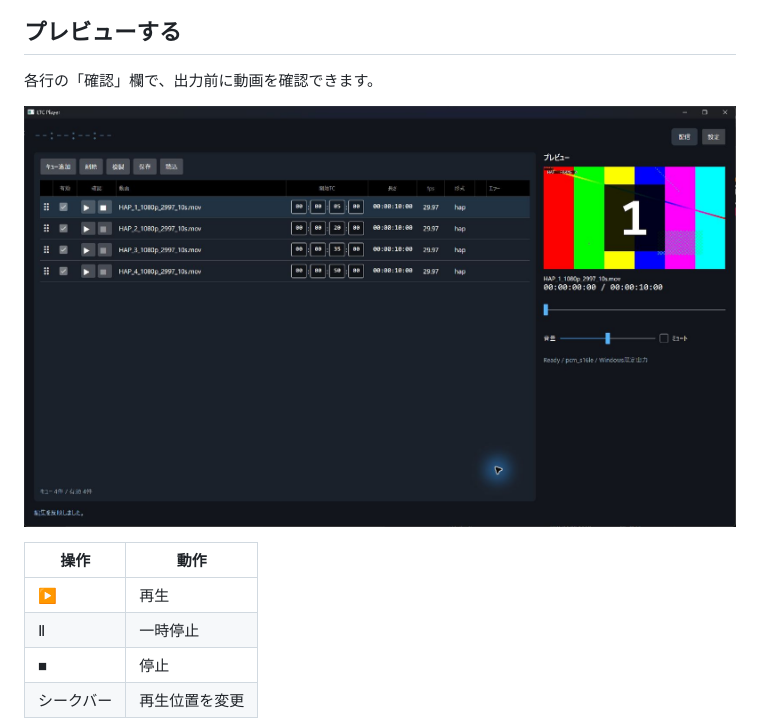
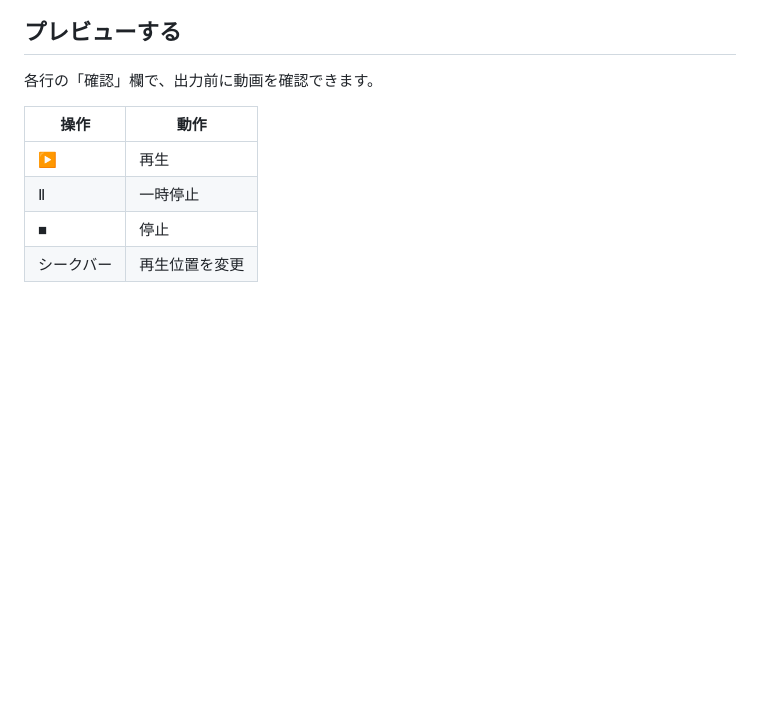
Before and after one commit to Nirfuture/LTC_Player, a Markdown page: docs/OPERATIONS.md, the part around the change. Rendered like a GitHub page; blank space fills up the shorter version.

```diff
--- a/docs/OPERATIONS.md
+++ b/docs/OPERATIONS.md
@@ -34,8 +34,6 @@ LTCを受信していることを確認し、「配信」を押します。動
 
 各行の「確認」欄で、出力前に動画を確認できます。
 
-![各行の再生・停止ボタンと、右側のプレビュー](images/main-window.jpg)
-
 | 操作 | 動作 |
 |---|---|
 | ▶ | 再生 |
```
Also changed, not shown: docs/QUICKSTART.md (+2 -2 lines), docs/images/settings-guide.png (added), 1 other file.
